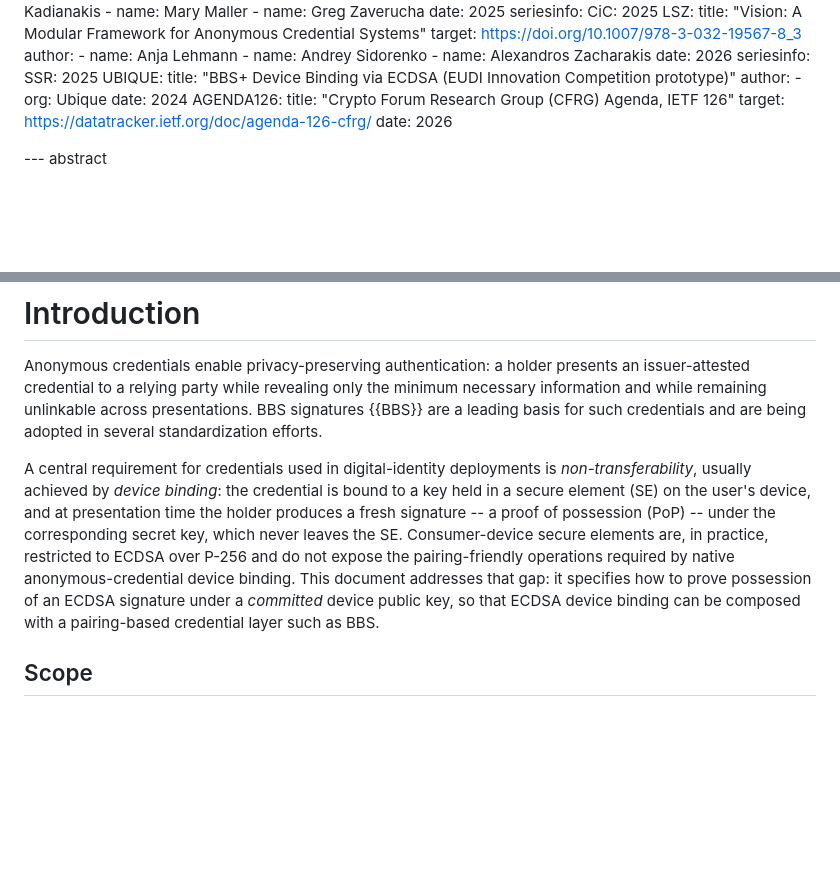
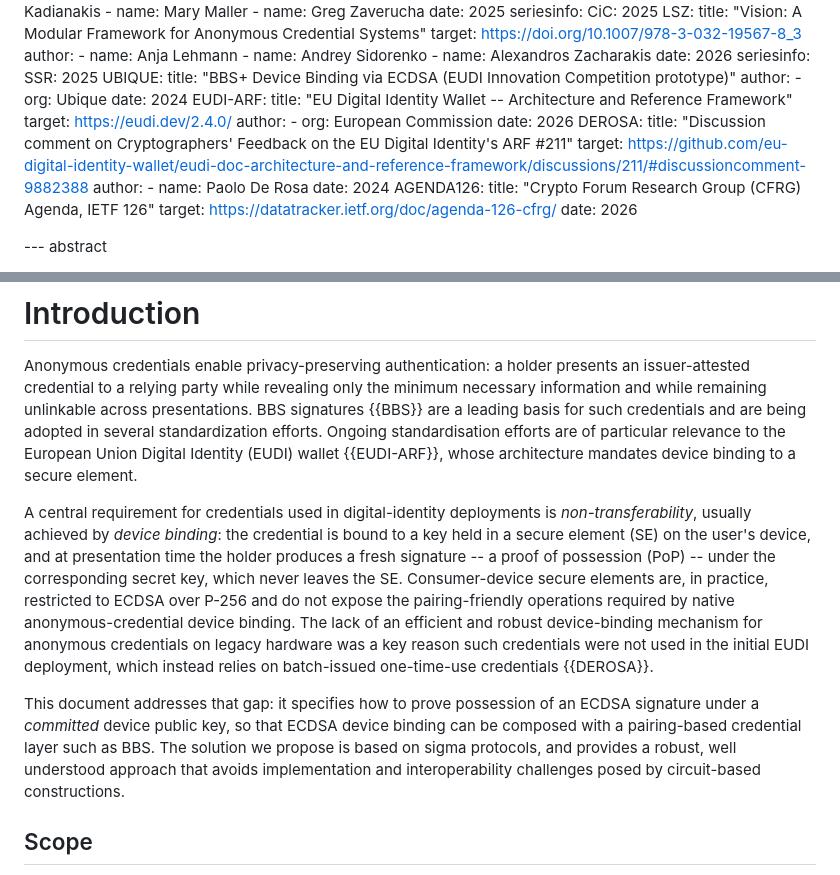
Before and after one commit to levanin/cllz-cfrg-ecdsa-pop, a Markdown page: draft-cllz-cfrg-ecdsa-pop.md, 2 parts joined by grey strips. Drawn GitHub-style; blank space fills up the shorter version.

Commit message:
intro flesh out

```diff
--- a/draft-cllz-cfrg-ecdsa-pop.md
+++ b/draft-cllz-cfrg-ecdsa-pop.md
@@ -134,6 +134,18 @@ informative:
     author:
       - org: Ubique
     date: 2024
+  EUDI-ARF:
+    title: "EU Digital Identity Wallet -- Architecture and Reference Framework"
+    target: https://eudi.dev/2.4.0/
+    author:
+      - org: European Commission
+    date: 2026
+  DEROSA:
+    title: "Discussion comment on Cryptographers' Feedback on the EU Digital Identity's ARF #211"
+    target: https://github.com/eu-digital-identity-wallet/eudi-doc-architecture-and-reference-framework/discussions/211/#discussioncomment-9882388
+    author:
+      - name: Paolo De Rosa
+    date: 2024
   AGENDA126:
     title: "Crypto Forum Research Group (CFRG) Agenda, IETF 126"
     target: https://datatracker.ietf.org/doc/agenda-126-cfrg/
@@ -154,10 +166,12 @@ SNARK-based realizations of the same relation are out of scope.
 
 Anonymous credentials enable privacy-preserving authentication: a holder presents an issuer-attested credential to a relying party while revealing only the minimum necessary information and while remaining unlinkable across presentations.
 BBS signatures {{BBS}} are a leading basis for such credentials and are being adopted in several standardization efforts.
+Ongoing standardisation efforts are of particular relevance to the European Union Digital Identity (EUDI) wallet {{EUDI-ARF}}, whose architecture mandates device binding to a secure element.
 
 A central requirement for credentials used in digital-identity deployments is *non-transferability*, usually achieved by *device binding*: the credential is bound to a key held in a secure element (SE) on the user's device, and at presentation time the holder produces a fresh signature -- a proof of possession (PoP) -- under the corresponding secret key, which never leaves the SE.
-Consumer-device secure elements are, in practice, restricted to ECDSA over P-256 and do not expose the pairing-friendly operations required by native anonymous-credential device binding.
-This document addresses that gap: it specifies how to prove possession of an ECDSA signature under a *committed* device public key, so that ECDSA device binding can be composed with a pairing-based credential layer such as BBS.
+Consumer-device secure elements are, in practice, restricted to ECDSA over P-256 and do not expose the pairing-friendly operations required by native anonymous-credential device binding. The lack of an efficient and robust device-binding mechanism for anonymous credentials on legacy hardware was a key reason such credentials were not used in the initial EUDI deployment, which instead relies on batch-issued one-time-use credentials {{DEROSA}}.
+
+This document addresses that gap: it specifies how to prove possession of an ECDSA signature under a *committed* device public key, so that ECDSA device binding can be composed with a pairing-based credential layer such as BBS. The solution we propose is based on sigma protocols, and provides a robust, well understood approach that avoids implementation and interoperability challenges posed by circuit-based constructions.
 
 ## Scope
 
```
